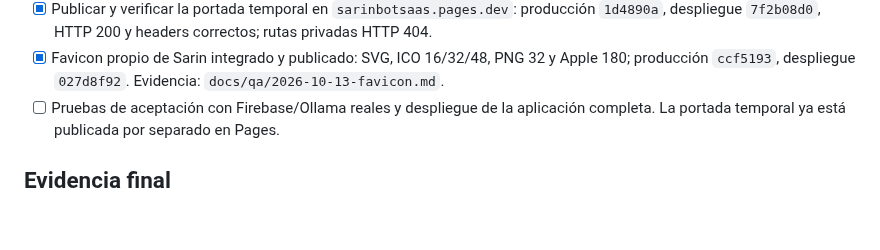
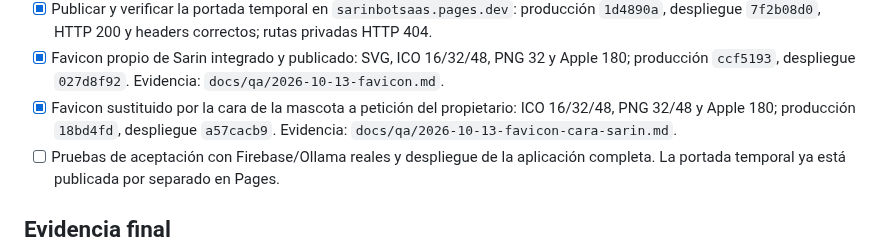
Before and after one commit to andresleosan/SarinBotSAAS, a Markdown page: tasks.md, the part around the change. Drawn GitHub-style; blank space fills up the shorter version.

Commit message:
[CF-Pages-Skip] docs: record Sarin face favicon release

```diff
--- a/tasks.md
+++ b/tasks.md
@@ -18,6 +18,7 @@
 - [x] Portada temporal independiente para Pages: aviso de lanzamiento, exportación sin Firebase, 404, headers, revisión móvil y controles de artefacto. Evidencia: `docs/qa/2026-10-13-landing-temporal.md`.
 - [x] Publicar y verificar la portada temporal en `sarinbotsaas.pages.dev`: producción `1d4890a`, despliegue `7f2b08d0`, HTTP 200 y headers correctos; rutas privadas HTTP 404.
 - [x] Favicon propio de Sarin integrado y publicado: SVG, ICO 16/32/48, PNG 32 y Apple 180; producción `ccf5193`, despliegue `027d8f92`. Evidencia: `docs/qa/2026-10-13-favicon.md`.
+- [x] Favicon sustituido por la cara de la mascota a petición del propietario: ICO 16/32/48, PNG 32/48 y Apple 180; producción `18bd4fd`, despliegue `a57cacb9`. Evidencia: `docs/qa/2026-10-13-favicon-cara-sarin.md`.
 - [ ] Pruebas de aceptación con Firebase/Ollama reales y despliegue de la aplicación completa. La portada temporal ya está publicada por separado en Pages.
 
 ## Evidencia final
```
Also changed, not shown: docs/qa/2026-10-13-favicon-cara-sarin.md (added, +38 -0 lines), docs/qa/favicon-cara-sarin-publicado.png (added).
